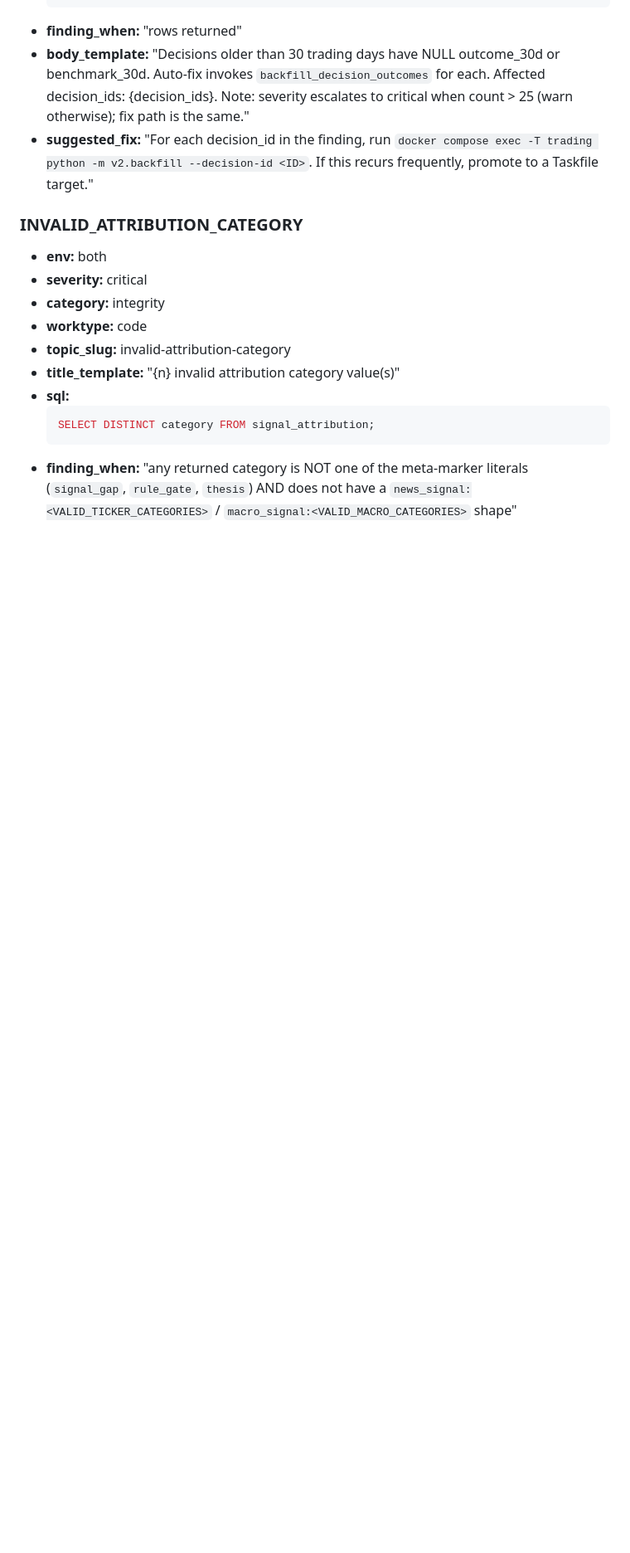
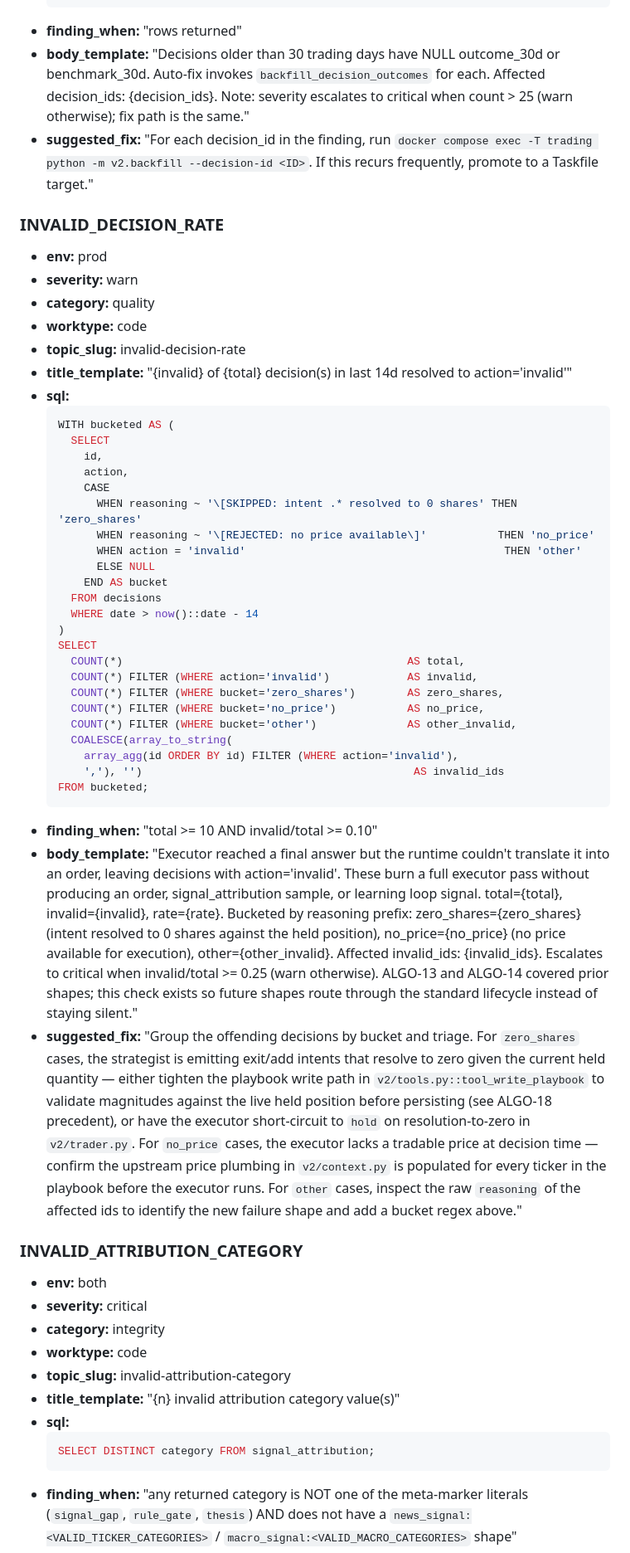
Before and after one commit to jayshaffer/algo, a Markdown page: docs/audit-playbook.md, the part around the change. Shown at 83% size. Rendered like a GitHub page; blank space fills up the shorter version.

Commit message:
audit: ALGO-24 add INVALID_DECISION_RATE check
Adds a deterministic check that flags when decisions.action='invalid' burns
> 10% of attempted decisions in the last 14d. Buckets reasoning by
"zero_shares" / "no_price" / "other" so future regressions land on a
specific resolution shape instead of staying silent.

The check is purely additive to docs/audit-playbook.md (the source of
truth for the /loop audit); no code path is affected, so the full pytest
suite has no signal here. Ruff pre-commit passes.

Co-Authored-By: Claude Opus 4.7 (1M context) <noreply@anthropic.com>

````diff
--- a/docs/audit-playbook.md
+++ b/docs/audit-playbook.md
@@ -128,6 +128,44 @@ The `$POSTGRES_USER` and `$POSTGRES_DB` come from `.env` and `.env.paper`; they'
 - **finding_when:** "rows returned"
 - **body_template:** "Decisions older than 30 trading days have NULL outcome_30d or benchmark_30d. Auto-fix invokes `backfill_decision_outcomes` for each. Affected decision_ids: {decision_ids}. Note: severity escalates to critical when count > 25 (warn otherwise); fix path is the same."
 - **suggested_fix:** "For each decision_id in the finding, run `docker compose exec -T trading python -m v2.backfill --decision-id <ID>`. If this recurs frequently, promote to a Taskfile target."
+
+### INVALID_DECISION_RATE
+
+- **env:** prod
+- **severity:** warn
+- **category:** quality
+- **worktype:** code
+- **topic_slug:** invalid-decision-rate
+- **title_template:** "{invalid} of {total} decision(s) in last 14d resolved to action='invalid'"
+- **sql:**
+  ```sql
+  WITH bucketed AS (
+    SELECT
+      id,
+      action,
+      CASE
+        WHEN reasoning ~ '\[SKIPPED: intent .* resolved to 0 shares' THEN 'zero_shares'
+        WHEN reasoning ~ '\[REJECTED: no price available\]'           THEN 'no_price'
+        WHEN action = 'invalid'                                        THEN 'other'
+        ELSE NULL
+      END AS bucket
+    FROM decisions
+    WHERE date > now()::date - 14
+  )
+  SELECT
+    COUNT(*)                                            AS total,
+    COUNT(*) FILTER (WHERE action='invalid')            AS invalid,
+    COUNT(*) FILTER (WHERE bucket='zero_shares')        AS zero_shares,
+    COUNT(*) FILTER (WHERE bucket='no_price')           AS no_price,
+    COUNT(*) FILTER (WHERE bucket='other')              AS other_invalid,
+    COALESCE(array_to_string(
+      array_agg(id ORDER BY id) FILTER (WHERE action='invalid'),
+      ','), '')                                          AS invalid_ids
+  FROM bucketed;
+  ```
+- **finding_when:** "total >= 10 AND invalid/total >= 0.10"
+- **body_template:** "Executor reached a final answer but the runtime couldn't translate it into an order, leaving decisions with action='invalid'. These burn a full executor pass without producing an order, signal_attribution sample, or learning loop signal. total={total}, invalid={invalid}, rate={rate}. Bucketed by reasoning prefix: zero_shares={zero_shares} (intent resolved to 0 shares against the held position), no_price={no_price} (no price available for execution), other={other_invalid}. Affected invalid_ids: {invalid_ids}. Escalates to critical when invalid/total >= 0.25 (warn otherwise). ALGO-13 and ALGO-14 covered prior shapes; this check exists so future shapes route through the standard lifecycle instead of staying silent."
+- **suggested_fix:** "Group the offending decisions by bucket and triage. For `zero_shares` cases, the strategist is emitting exit/add intents that resolve to zero given the current held quantity — either tighten the playbook write path in `v2/tools.py::tool_write_playbook` to validate magnitudes against the live held position before persisting (see ALGO-18 precedent), or have the executor short-circuit to `hold` on resolution-to-zero in `v2/trader.py`. For `no_price` cases, the executor lacks a tradable price at decision time — confirm the upstream price plumbing in `v2/context.py` is populated for every ticker in the playbook before the executor runs. For `other` cases, inspect the raw `reasoning` of the affected ids to identify the new failure shape and add a bucket regex above."
 
 ### INVALID_ATTRIBUTION_CATEGORY
 
````
